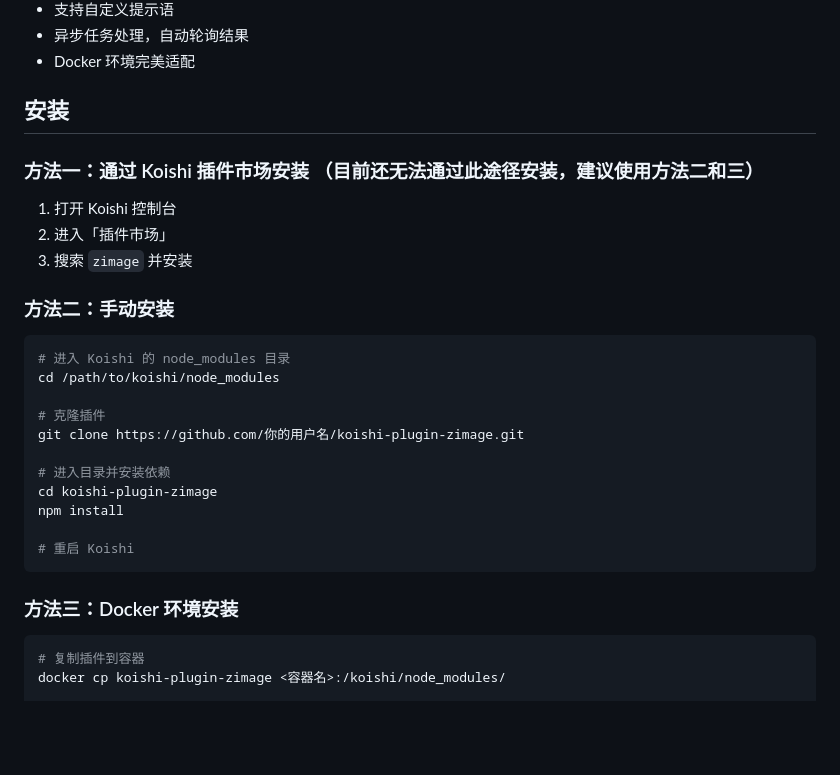
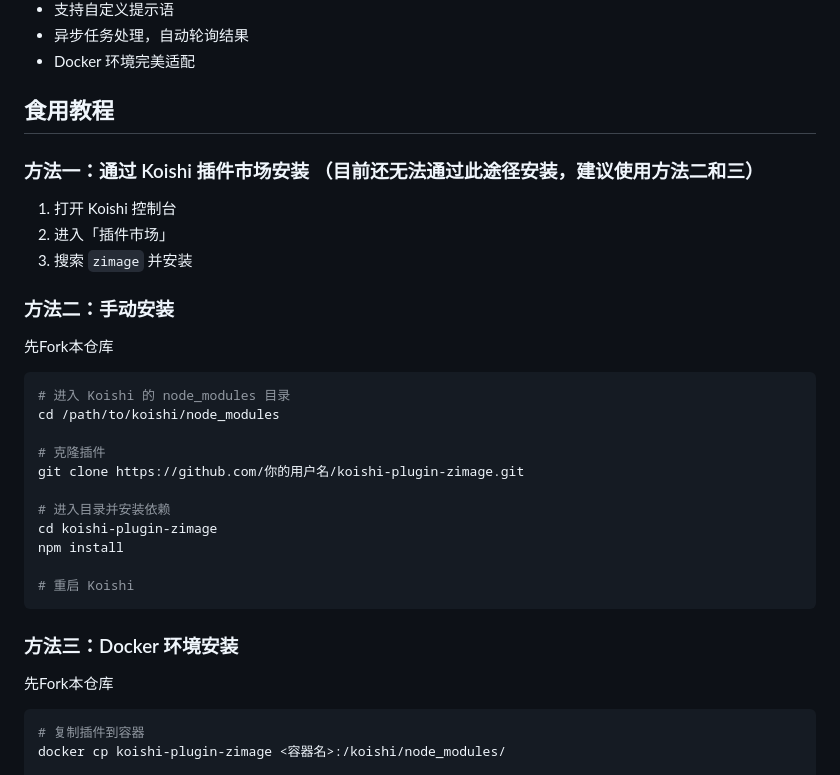
Before and after one commit to yxl826/koishi-plugin-zimage, a Markdown page: README.md, the part around the change. GitHub-like rendering; blank space fills up the shorter version.

````diff
--- a/README.md
+++ b/README.md
@@ -12,7 +12,7 @@
 - 异步任务处理，自动轮询结果
 - Docker 环境完美适配
 
-## 安装
+## 食用教程
 
 ### 方法一：通过 Koishi 插件市场安装 （目前还无法通过此途径安装，建议使用方法二和三）
 
@@ -22,6 +22,7 @@
 
 ### 方法二：手动安装
 
+先Fork本仓库
 ```bash
 # 进入 Koishi 的 node_modules 目录
 cd /path/to/koishi/node_modules
@@ -37,7 +38,7 @@ npm install
 ```
 
 ### 方法三：Docker 环境安装
-
+先Fork本仓库
 ```bash
 # 复制插件到容器
 docker cp koishi-plugin-zimage <容器名>:/koishi/node_modules/
````
